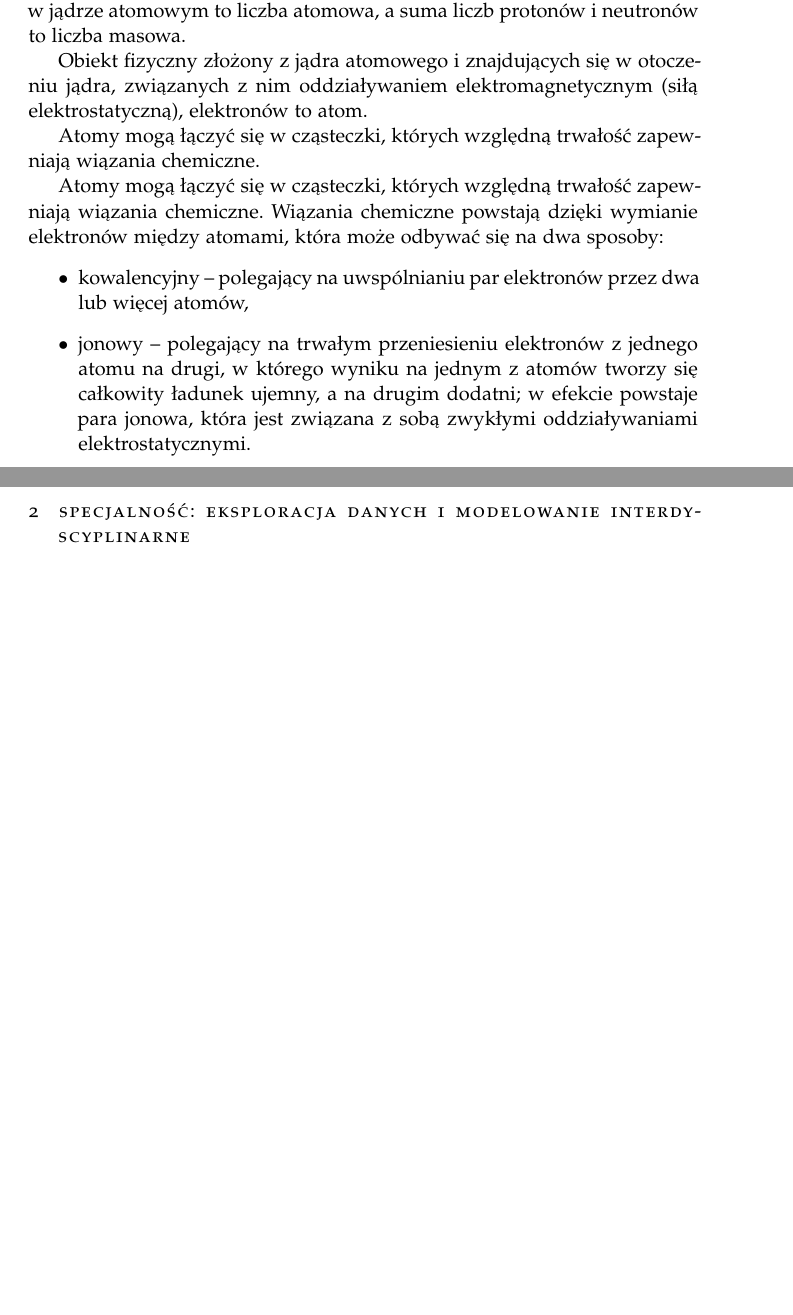
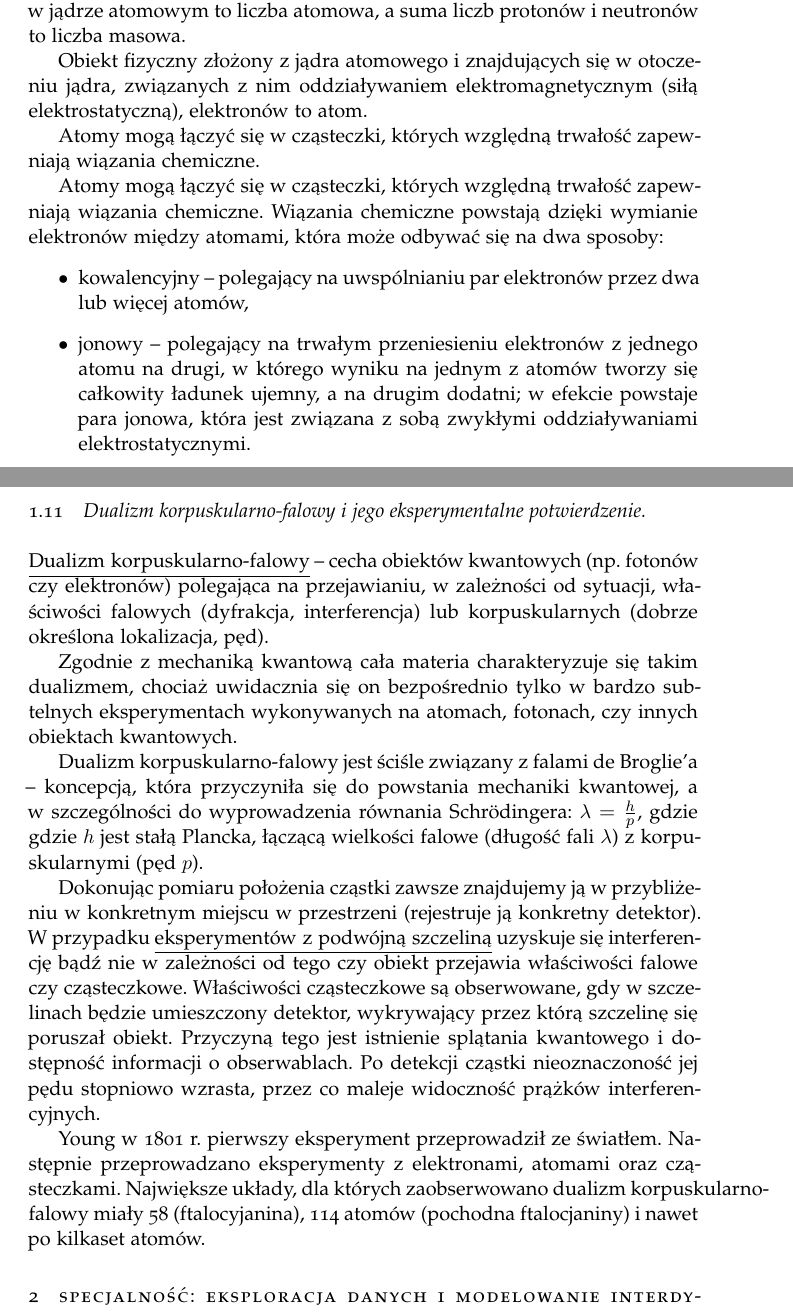
Before and after one commit to K4liber/defenseIssues, a LaTeX document (opracowanieZagadnien.tex, which reads generalIssues/duality.tex): two parts of pages 17 and 18 of 18, joined at a grey line, cut so that both start at the same text, the shorter picture padded with empty space. The pictures show the PDF file opracowanieZagadnien.pdf that the author committed with the source.

Commit message:
General issues - duality

```diff
--- /dev/null
+++ b/generalIssues/duality.tex
@@ -0,0 +1,9 @@
+\underline{Dualizm korpuskularno-falowy} – cecha obiektów kwantowych (np. fotonów czy elektronów) polegająca na przejawianiu, w zależności od sytuacji, właściwości falowych (dyfrakcja, interferencja) lub korpuskularnych (dobrze określona lokalizacja, pęd).
+
+Zgodnie z mechaniką kwantową cała materia charakteryzuje się takim dualizmem, chociaż uwidacznia się on bezpośrednio tylko w bardzo subtelnych eksperymentach wykonywanych na atomach, fotonach, czy innych obiektach kwantowych.
+
+Dualizm korpuskularno-falowy jest ściśle związany z falami de Broglie’a – koncepcją, która przyczyniła się do powstania mechaniki kwantowej, a w szczególności do wyprowadzenia równania Schrödingera: $ \lambda = \frac{h}{p} $, gdzie gdzie $ h $ jest stałą Plancka, łączącą wielkości falowe (długość fali $ \lambda $) z korpuskularnymi (pęd $ p $).
+
+Dokonując pomiaru położenia cząstki zawsze znajdujemy ją w przybliżeniu w konkretnym miejscu w przestrzeni (rejestruje ją konkretny detektor). W przypadku \underline{eksperymentów z podwójną szczeliną} uzyskuje się interferencję bądź nie w zależności od tego czy obiekt przejawia właściwości falowe czy cząsteczkowe. Właściwości cząsteczkowe są obserwowane, gdy w szczelinach będzie umieszczony detektor, wykrywający przez którą szczelinę się poruszał obiekt. Przyczyną tego jest istnienie splątania kwantowego i dostępność informacji o obserwablach. Po detekcji cząstki nieoznaczoność jej pędu stopniowo wzrasta, przez co maleje widoczność prążków interferencyjnych.
+
+Young w 1801 r. pierwszy eksperyment przeprowadził ze światłem. Następnie przeprowadzano eksperymenty z elektronami, atomami oraz cząsteczkami. Największe układy, dla których zaobserwowano dualizm korpuskularno-falowy miały 58 (ftalocyjanina), 114 atomów (pochodna ftalocjaniny) i nawet po kilkaset atomów.
--- a/opracowanieZagadnien.tex
+++ b/opracowanieZagadnien.tex
@@ -49,6 +49,9 @@
 	\subsection{Budowa materii.}
 	\input{generalIssues/matter_construction.tex}
 
+	\subsection{Dualizm korpuskularno-falowy i jego eksperymentalne potwierdzenie.}
+	\input{generalIssues/duality.tex}
+
     \section{Specjalność: Eksploracja Danych i Modelowanie Interdyscyplinarne}
 
 \end{document}
```
Also changed, not shown: opracowanieZagadnien.pdf, 5 other files.
